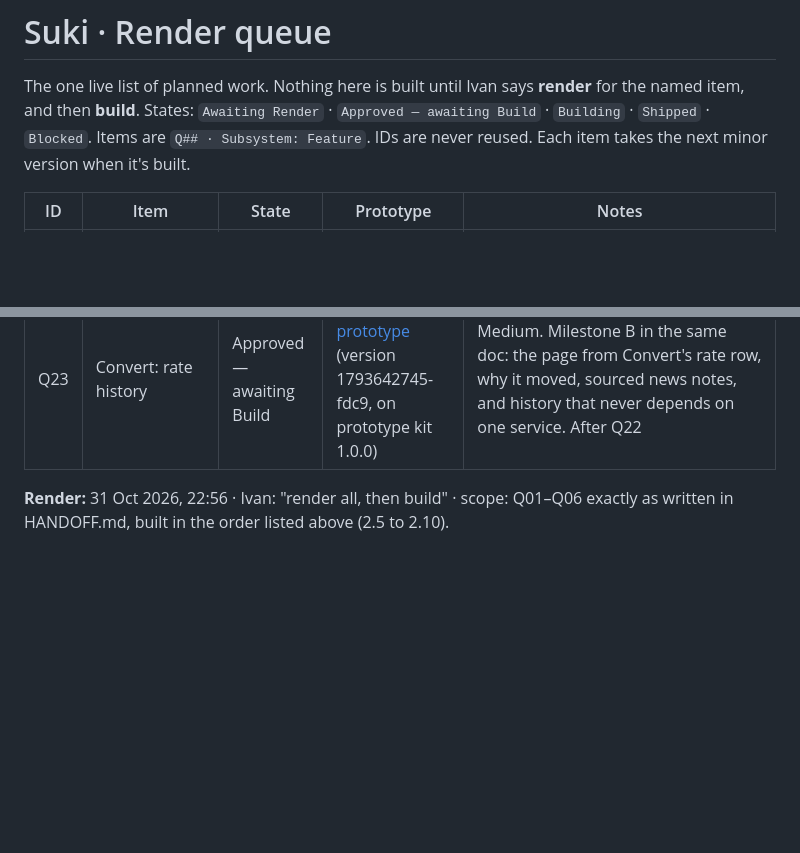
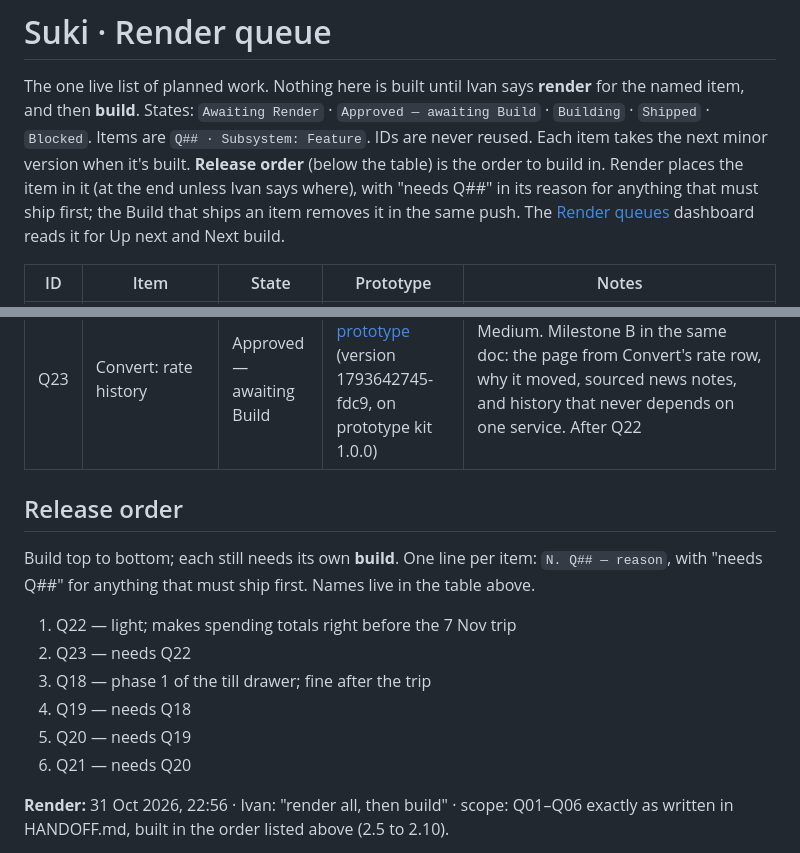
Before and after one commit to imperialfox/Suki, a Markdown page: RENDER_QUEUE.md, 2 parts joined by grey strips. GitHub-like rendering; blank space fills up the shorter version.

Commit message:
Queue: add release order
Adds a Release order list below the queue table (Q22, Q23, then the till
drawer Q18 to Q21) and a header rule that Render places items in it and
the shipping Build removes them. Read by the Render queues dashboard 1.1.
Documentation only, no app version.

Co-Authored-By: Claude Opus 5.5 <noreply@anthropic.com>
Claude-Session: https://claude.ai/code/session_01KPEKdGmvqhmVYswx1H6sQE

```diff
--- a/RENDER_QUEUE.md
+++ b/RENDER_QUEUE.md
@@ -3,6 +3,7 @@
 The one live list of planned work. Nothing here is built until Ivan says **render** for the named item, and then **build**.
 States: `Awaiting Render` · `Approved — awaiting Build` · `Building` · `Shipped` · `Blocked`.
 Items are `Q## · Subsystem: Feature`. IDs are never reused. Each item takes the next minor version when it's built.
+**Release order** (below the table) is the order to build in. Render places the item in it (at the end unless Ivan says where), with "needs Q##" in its reason for anything that must ship first; the Build that ships an item removes it in the same push. The [Render queues](https://imperialfox.github.io/render-queue/) dashboard reads it for Up next and Next build.
 
 | ID | Item | State | Prototype | Notes |
 |---|---|---|---|---|
@@ -29,6 +30,17 @@ Items are `Q## · Subsystem: Feature`. IDs are never reused. Each item takes the
 | Q21 | Quick Till: the haul and maker's mark | Approved — awaiting Build | same | Light. Phase 4 of 4: the ten-swipe hand-over-hand pull and "Designed by Ivan". After Q20 |
 | Q22 | Spending: pounds at the rate you paid | Approved — awaiting Build | none (skipped by Ivan, like Q05 and Q06) | Light. Rate history Recon's Milestone A, in the project doc `idea_rate_history_notes.md`: totals in pounds add each purchase at its own rate, and a back-dated purchase gets that day's ECB rate. Built before Q23 |
 | Q23 | Convert: rate history | Approved — awaiting Build | [Rate history prototype](https://claude.ai/artifact/PMTmqDCE7i2cXavLkqYekA) (version 1793642745-fdc9, on prototype kit 1.0.0) | Medium. Milestone B in the same doc: the page from Convert's rate row, why it moved, sourced news notes, and history that never depends on one service. After Q22 |
+
+## Release order
+
+Build top to bottom; each still needs its own **build**. One line per item: `N. Q## — reason`, with "needs Q##" for anything that must ship first. Names live in the table above.
+
+1. Q22 — light; makes spending totals right before the 7 Nov trip
+2. Q23 — needs Q22
+3. Q18 — phase 1 of the till drawer; fine after the trip
+4. Q19 — needs Q18
+5. Q20 — needs Q19
+6. Q21 — needs Q20
 
 **Render:** 31 Oct 2026, 22:56 · Ivan: "render all, then build" · scope: Q01–Q06 exactly as written in HANDOFF.md, built in the order listed above (2.5 to 2.10).
 
```
